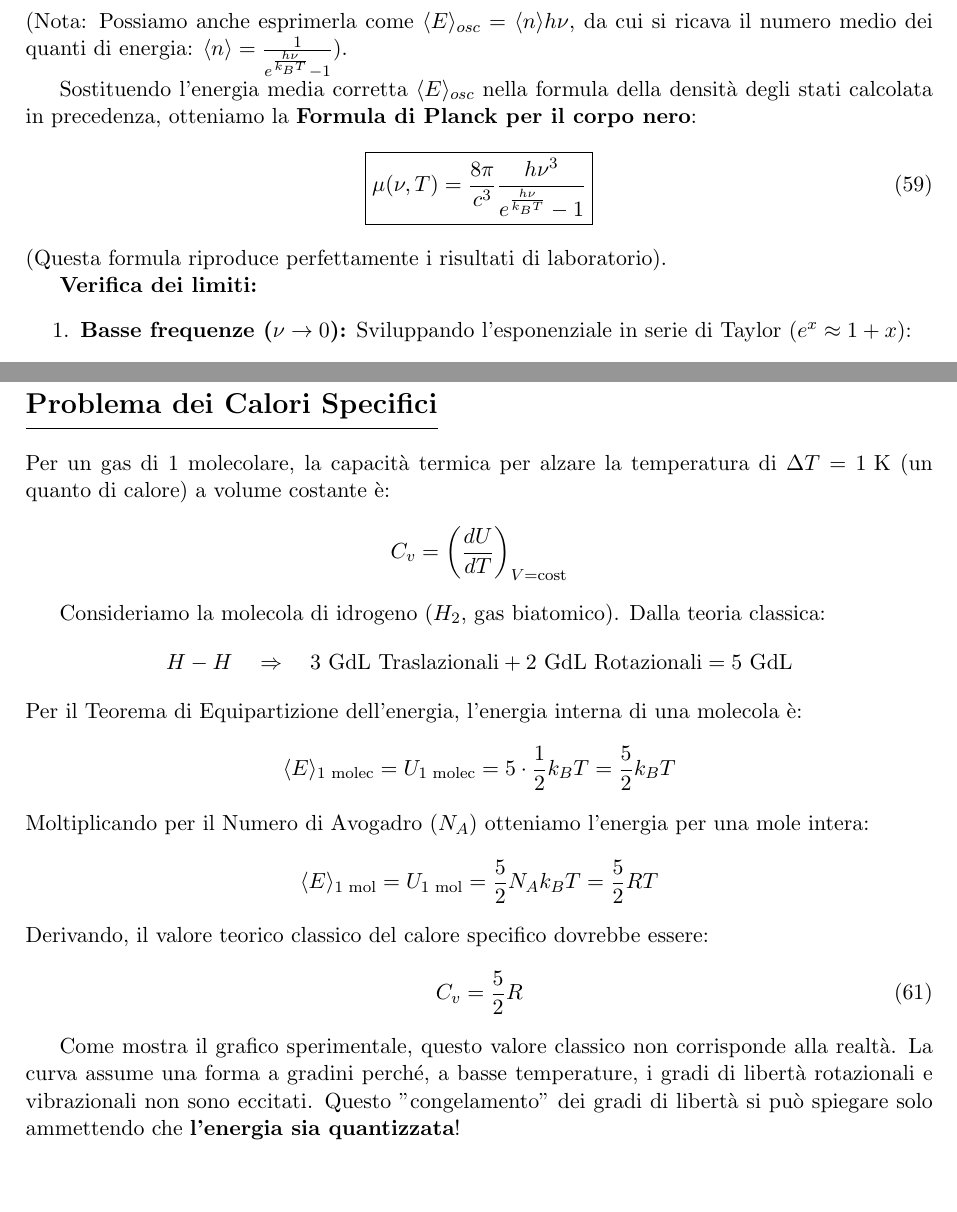
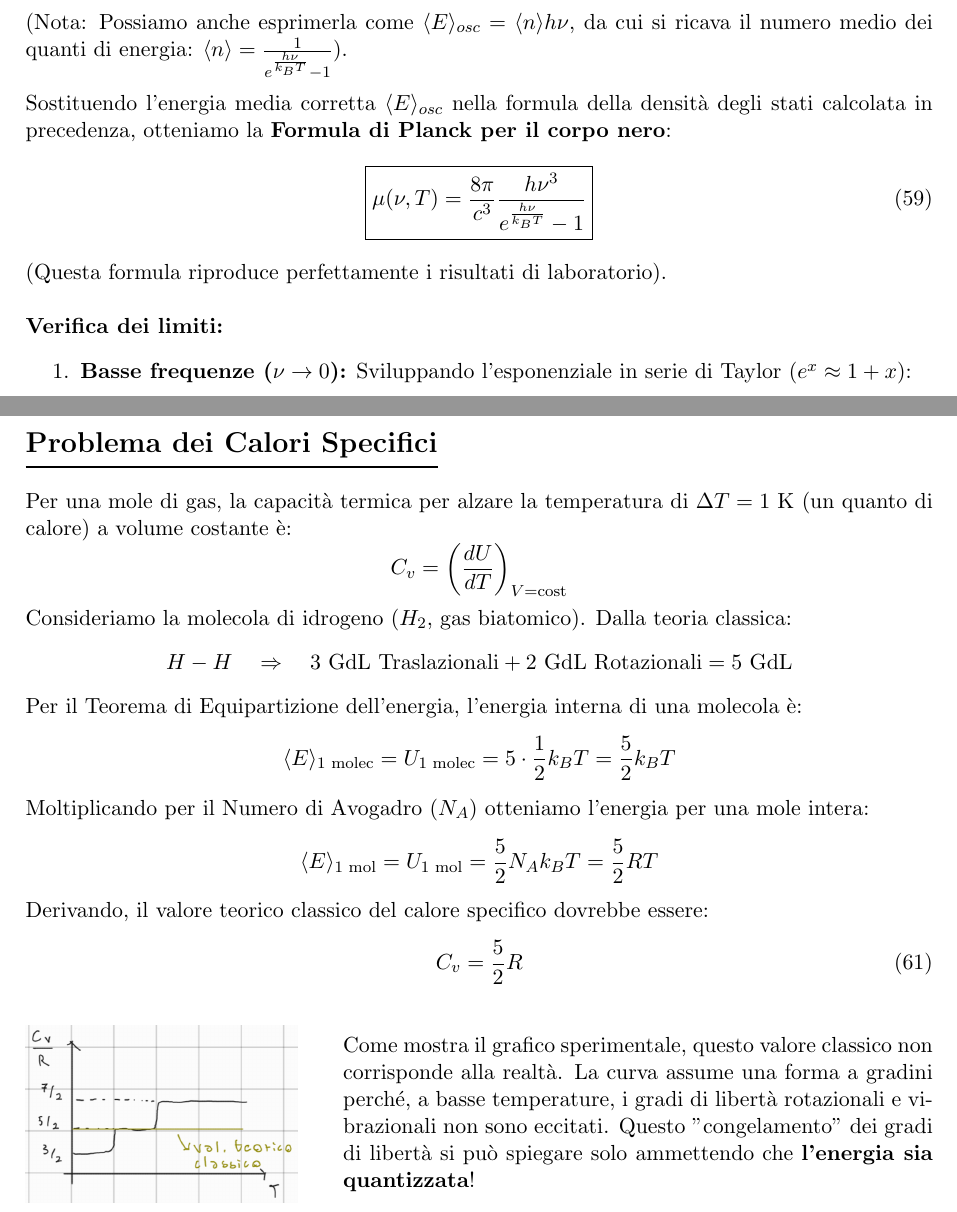
Before and after one commit to edomarcon-svg/Apunti_Latex, a LaTeX document (Quantistica/Crisi della fisica classica/Crisi della fisica classica.tex): two parts of pages 29 and 31 of 31 before the commit and two parts of pages 28 and 29 of 29 after it, joined at a grey line, cut so that both start at the same text, the shorter picture padded with empty space. Compiled offline with pdfLaTeX.

Commit message:
calori specifici pag 29

```diff
--- a/Quantistica/Crisi della fisica classica/Crisi della fisica classica.tex
+++ b/Quantistica/Crisi della fisica classica/Crisi della fisica classica.tex
@@ -1492,14 +1491,16 @@ Mettendo insieme i due risultati: %
 \begin{align*}
     \langle E \rangle_{osc} &= \frac{\frac{h\nu x}{(1-x)^2}}{\frac{1}{1-x}} = \frac{h\nu x}{1-x} = \frac{h\nu e^{-\frac{h\nu}{k_B T}}}{1 - e^{-\frac{h\nu}{k_B T}}} \cdot \frac{e^{\frac{h\nu}{k_B T}}}{e^{\frac{h\nu}{k_B T}}} \quad \Rightarrow \quad \boxed{ \langle E \rangle_{osc} = \frac{h\nu}{e^{\frac{h\nu}{k_B T}} - 1} } %
 \end{align*}
-(Nota: Possiamo anche esprimerla come $\langle E \rangle_{osc} = \langle n \rangle h\nu$, da cui si ricava il numero medio dei quanti di energia: $\langle n \rangle = \frac{1}{e^{\frac{h\nu}{k_B T}} - 1}$). %
-
+(Nota: Possiamo anche esprimerla come $\langle E \rangle_{osc} = \langle n \rangle h\nu$, da cui si ricava il numero medio dei quanti di energia: $\langle n \rangle = \frac{1}{e^{\frac{h\nu}{k_B T}} - 1}$). \\
+
+\noindent
 Sostituendo l'energia media corretta $\langle E \rangle_{osc}$ nella formula della densità degli stati calcolata in precedenza, otteniamo la \textbf{Formula di Planck per il corpo nero}: %
 \begin{equation}
     \boxed{ \mu(\nu, T) = \frac{8\pi}{c^3} \frac{h\nu^3}{e^{\frac{h\nu}{k_B T}} - 1} } %
 \end{equation}
-(Questa formula riproduce perfettamente i risultati di laboratorio). %
-
+(Questa formula riproduce perfettamente i risultati di laboratorio). \\
+
+\noindent
 \textbf{Verifica dei limiti:} %
 \begin{enumerate}
     \item \textbf{Basse frequenze ($\nu \to 0$):} Sviluppando l'esponenziale in serie di Taylor ($e^x \approx 1 + x$): %
@@ -1541,19 +1542,9 @@ Poiché $\sigma$ e il prodotto $\lambda_{max}T$ sono misurabili sperimentalmente
 \section{Problema dei Calori Specifici} %
 
-Per un gas di 1 molecolare, la capacità termica per alzare la temperatura di $\Delta T = 1 \text{ K}$ (un quanto di calore) a volume costante è: %
+Per una mole di gas, la capacità termica per alzare la temperatura di $\Delta T = 1 \text{ K}$ (un quanto di calore) a volume costante è: %
 \begin{equation*}
     C_v = \left( \frac{dU}{dT} \right)_{V=\text{cost}} %
 \end{equation*}
-
-% ---------------------------------------------------------
-% \begin{figure}[h!]
-%     \centering
-%     % \includegraphics[width=0.6\textwidth]{calore_specifico_H2.png}
-%     \vspace{4.0cm} % Spazio provvisorio
-%     \caption{\textit{[Spazio per disegno: Grafico Cv/R in funzione della Temperatura (T), che mostra i "gradini" sperimentali a 3/2, 5/2 e 7/2 invece della linea orizzontale classica]}}
-% \end{figure}
-% ---------------------------------------------------------
-
 Consideriamo la molecola di idrogeno ($H_2$, gas biatomico). Dalla teoria classica: %
 \begin{equation*}
     H-H \quad \Rightarrow \quad 3 \text{ GdL Traslazionali} + 2 \text{ GdL Rotazionali} = 5 \text{ GdL} %
@@ -1571,8 +1562,17 @@ Derivando, il valore teorico classico del calore specifico dovrebbe essere: %
     C_v = \frac{5}{2} R %
 \end{equation}
 
-Come mostra il grafico sperimentale, questo valore classico non corrisponde alla realtà. La curva assume una forma a gradini perché, a basse temperature, i gradi di libertà rotazionali e vibrazionali non sono eccitati. Questo "congelamento" dei gradi di libertà si può spiegare solo ammettendo che \textbf{l'energia sia quantizzata}! %
-
+\begin{figure}[H]
+    \centering
+    \begin{minipage}{0.3\textwidth}
+        \centering
+        \includegraphics[width=\linewidth]{immagini/2026-03-06-17-14-02.png}
+    \end{minipage}\hfill
+    \begin{minipage}{0.65\textwidth}
+        Come mostra il grafico sperimentale, questo valore classico non corrisponde alla realtà. La curva assume una forma a gradini perché, a basse temperature, i gradi di libertà rotazionali e vibrazionali non sono eccitati. Questo "congelamento" dei gradi di libertà si può spiegare solo ammettendo che \textbf{l'energia sia quantizzata}! %
+
+    \end{minipage}
+\end{figure}
 
 
 
```
Also changed, not shown: Quantistica/Crisi della fisica classica/Crisi della fisica classica.pdf, Quantistica/Crisi della fisica classica/immagini/2026-03-06-17-14-02.png (added), Quantistica/Crisi della fisica classica/Crisi della fisica classica.tex (5 more changed lines), 6 other files.
